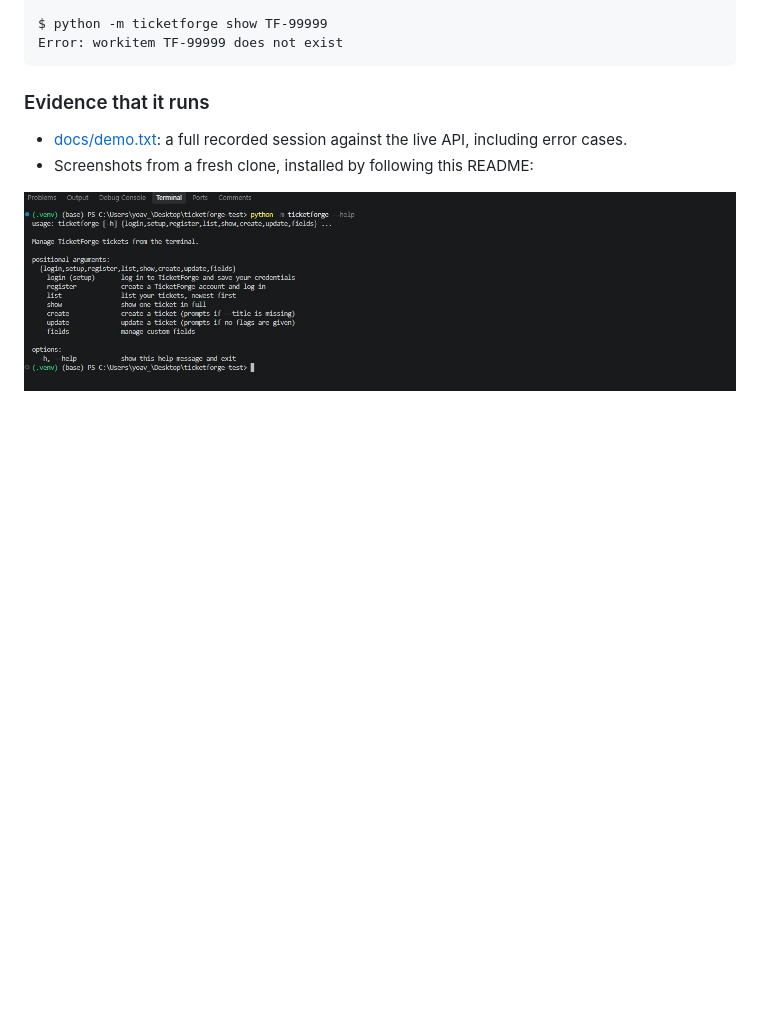
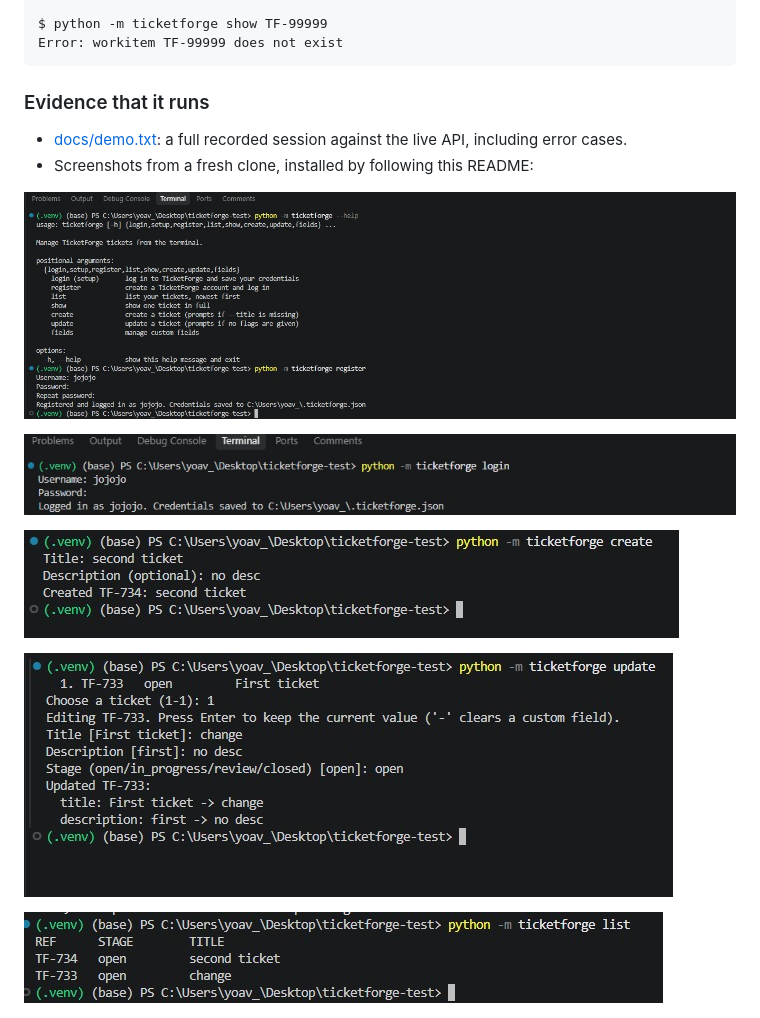
Before and after one commit to yoavkos/blinkops, a Markdown page: README.md, the part around the change. Rendered like a GitHub page; pictures changed too: docs/screenshot-create.jpg (added), docs/screenshot-help.jpg (deleted), docs/screenshot-list.jpg (added); blank space fills up the shorter version.

Commit message:
Add screenshots of every main command
Co-Authored-By: Claude Opus 5.5 <noreply@anthropic.com>

```diff
--- a/README.md
+++ b/README.md
@@ -120,7 +120,15 @@ Error: workitem TF-99999 does not exist
 - [docs/demo.txt](docs/demo.txt): a full recorded session against the live API, including error cases.
 - Screenshots from a fresh clone, installed by following this README:
 
-![Help menu](docs/screenshot-help.jpg)
+![Help menu and registering a new account](docs/screenshot-register.jpg)
+
+![Logging in](docs/screenshot-login.jpg)
+
+![Creating a ticket interactively](docs/screenshot-create.jpg)
+
+![Updating a ticket picked from a numbered list](docs/screenshot-update.jpg)
+
+![Listing tickets](docs/screenshot-list.jpg)
 
 ![Adding a custom field interactively](docs/screenshot-fields-add.jpg)
 
```
